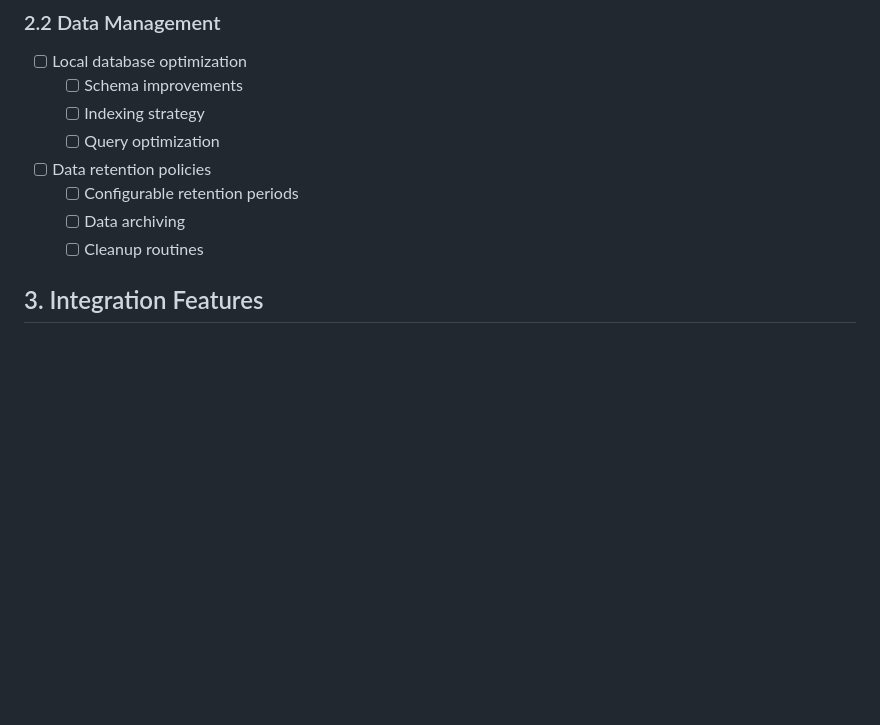
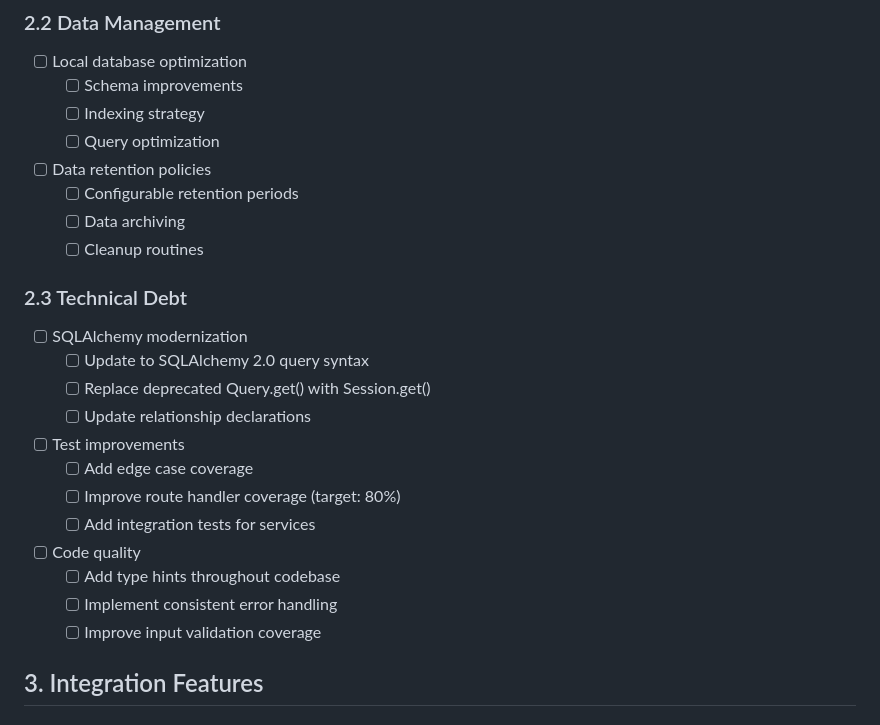
Before and after one commit to pasinducw/timeport, a Markdown page: docs/ROADMAP.md, the part around the change. Drawn GitHub-style; blank space fills up the shorter version.

Commit message:
chore: add tech debt from unit test console warns

```diff
--- a/docs/ROADMAP.md
+++ b/docs/ROADMAP.md
@@ -52,6 +52,20 @@ This document outlines the planned improvements and future development direction
   - [ ] Configurable retention periods
   - [ ] Data archiving
   - [ ] Cleanup routines
+
+### 2.3 Technical Debt
+- [ ] SQLAlchemy modernization
+  - [ ] Update to SQLAlchemy 2.0 query syntax
+  - [ ] Replace deprecated Query.get() with Session.get()
+  - [ ] Update relationship declarations
+- [ ] Test improvements
+  - [ ] Add edge case coverage
+  - [ ] Improve route handler coverage (target: 80%)
+  - [ ] Add integration tests for services
+- [ ] Code quality
+  - [ ] Add type hints throughout codebase
+  - [ ] Implement consistent error handling
+  - [ ] Improve input validation coverage
 
 ## 3. Integration Features
 
```
